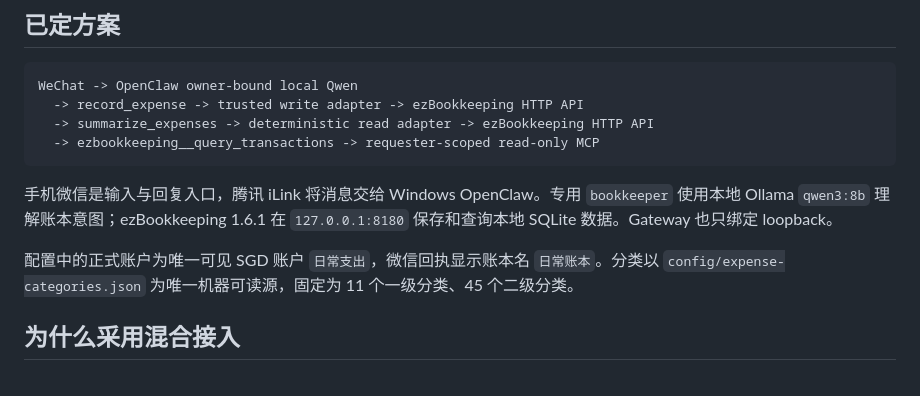
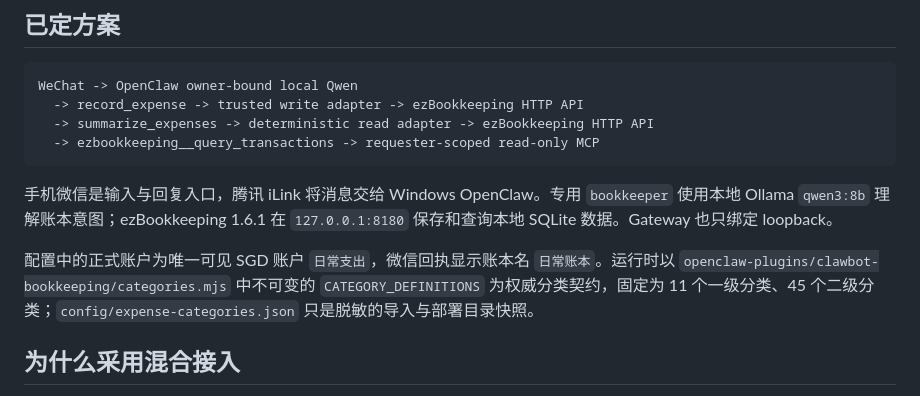
Before and after one commit to Awes0meE/WeChat-Clawbot-Ledger, a Markdown page: docs/bookkeeping-deployment-brief.md, the part around the change. GitHub-like rendering.

```diff
--- a/docs/bookkeeping-deployment-brief.md
+++ b/docs/bookkeeping-deployment-brief.md
@@ -13,7 +13,7 @@ WeChat -> OpenClaw owner-bound local Qwen
 
 手机微信是输入与回复入口，腾讯 iLink 将消息交给 Windows OpenClaw。专用 `bookkeeper` 使用本地 Ollama `qwen3:8b` 理解账本意图；ezBookkeeping 1.6.1 在 `127.0.0.1:8180` 保存和查询本地 SQLite 数据。Gateway 也只绑定 loopback。
 
-配置中的正式账户为唯一可见 SGD 账户 `日常支出`，微信回执显示账本名 `日常账本`。分类以 `config/expense-categories.json` 为唯一机器可读源，固定为 11 个一级分类、45 个二级分类。
+配置中的正式账户为唯一可见 SGD 账户 `日常支出`，微信回执显示账本名 `日常账本`。运行时以 `openclaw-plugins/clawbot-bookkeeping/categories.mjs` 中不可变的 `CATEGORY_DEFINITIONS` 为权威分类契约，固定为 11 个一级分类、45 个二级分类；`config/expense-categories.json` 只是脱敏的导入与部署目录快照。
 
 ## 为什么采用混合接入
 
```
Also changed, not shown: README.md (+3 -2 lines), WINDOWS-HANDOFF.md (+3 -2 lines).
